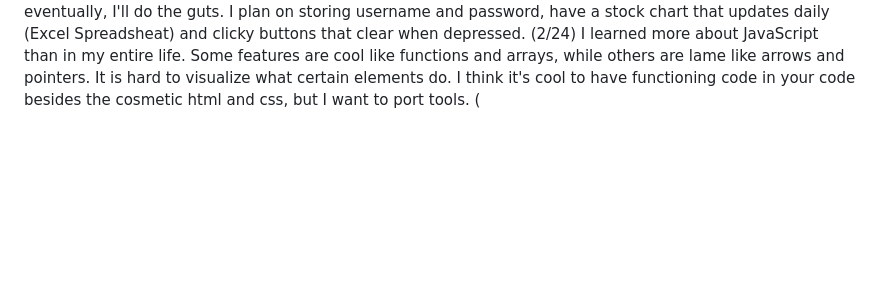
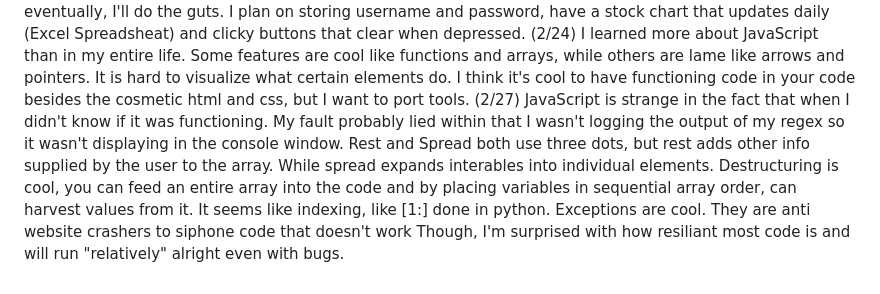
Before and after one commit to CountFinessian/Startup, a Markdown page: README.md, the part around the change. Drawn GitHub-style; blank space fills up the shorter version.

Commit message:
Update README.md
2/27 Working on Java Script Today.

```diff
--- a/README.md
+++ b/README.md
@@ -30,4 +30,4 @@ I have updated my website to https instead of http so now it is secured. The pro
 (2/22) Startup: https://startup.startup260.click/ (Redundant) I'll begin with the basics and make a utilitarian website. For future reference, I plan to store user data and enable them to play a game.
 (2/23) Today I made big moves updating my startup. I implimented the cosmestics of the thing and eventually, I'll do the guts. I plan on storing username and password, have a stock chart that updates daily (Excel Spreadsheat) and clicky buttons that clear when depressed.
 (2/24) I learned more about JavaScript than in my entire life. Some features are cool like functions and arrays, while others are lame like arrows and pointers. It is hard to visualize what certain elements do. I think it's cool to have functioning code in your code besides the cosmetic html and css, but I want to port tools.
-(
+(2/27) JavaScript is strange in the fact that when I didn't know if it was functioning. My fault probably lied within that I wasn't logging the output of my regex so it wasn't displaying in the console window. Rest and Spread both use three dots, but  rest adds other info supplied by the user to the array. While spread expands interables into individual elements. Destructuring is cool, you can feed an entire array into the code and by placing variables in sequential array order, can harvest values from it. It seems like indexing, like [1:] done in python. Exceptions are cool. They are anti website crashers to siphone code that doesn't work Though, I'm surprised with how resiliant most code is and will run "relatively" alright even with bugs.
```
